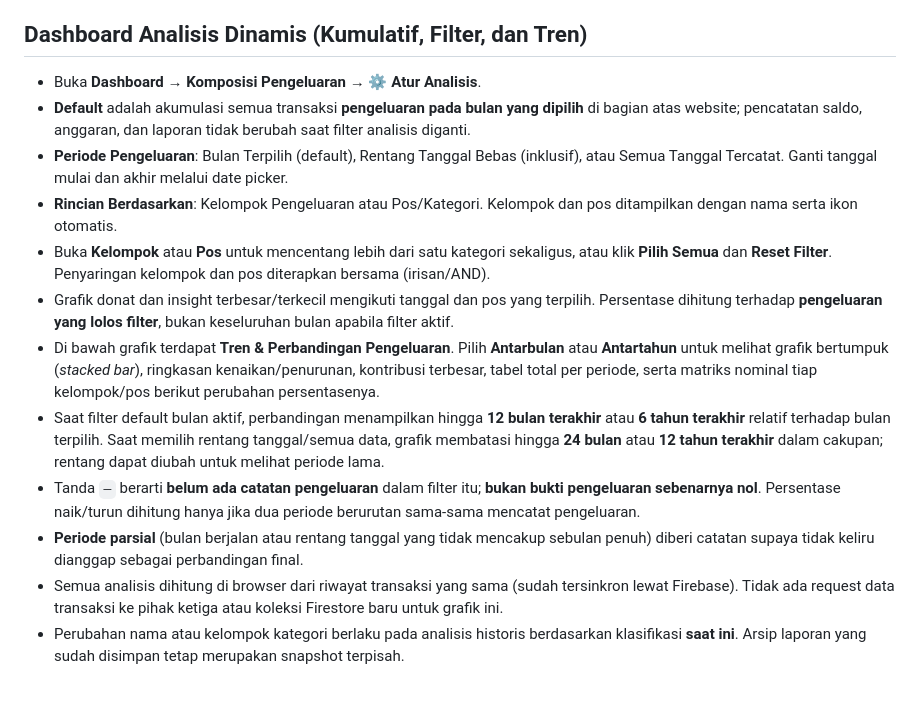
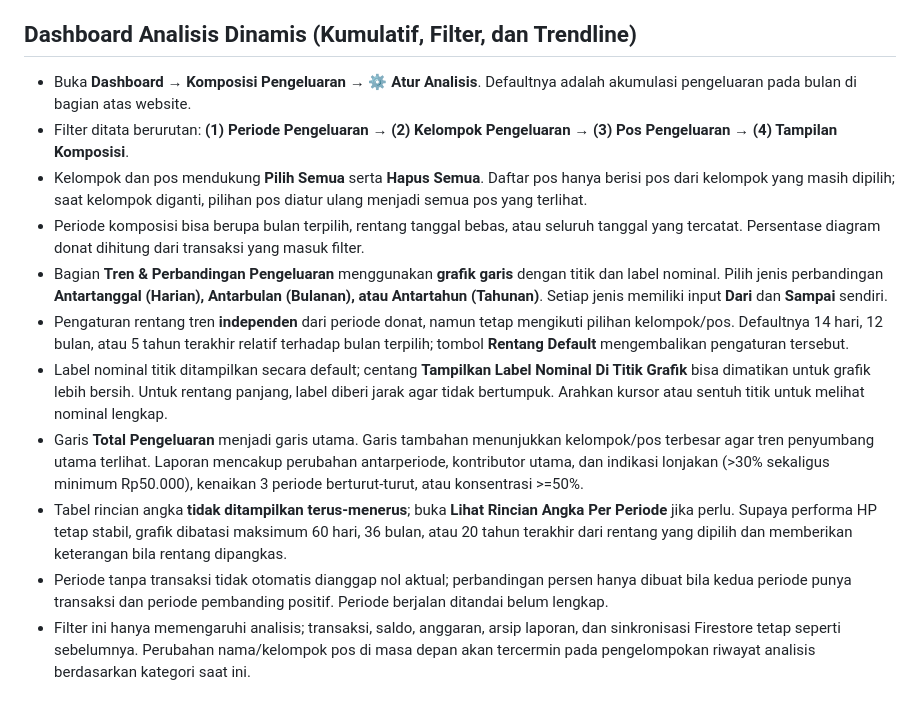
Before and after one commit to muhalfarisxi/Duit-Duit_Paaxixi, a Markdown page: PANDUAN_SETUP.md, the part around the change. GitHub-like rendering.

Commit message:
Perbarui panduan filter berurutan dan grafik trendline rentang tanggal bulan tahun

```diff
--- a/PANDUAN_SETUP.md
+++ b/PANDUAN_SETUP.md
@@ -63,16 +63,15 @@ Unggah **empat file ini** ke root repo GitHub: `index.html`, `cloud.js`, `fireba
 - Arsip laporan lama adalah *snapshot*, sehingga nama kelompok pada laporan yang sudah diarsipkan tetap merekam kondisi saat laporan dibuat.
 
 
-## Dashboard Analisis Dinamis (Kumulatif, Filter, dan Tren)
-- Buka **Dashboard → Komposisi Pengeluaran → ⚙ Atur Analisis**.
-- **Default** adalah akumulasi semua transaksi **pengeluaran pada bulan yang dipilih** di bagian atas website; pencatatan saldo, anggaran, dan laporan tidak berubah saat filter analisis diganti.
-- **Periode Pengeluaran**: Bulan Terpilih (default), Rentang Tanggal Bebas (inklusif), atau Semua Tanggal Tercatat. Ganti tanggal mulai dan akhir melalui date picker.
-- **Rincian Berdasarkan**: Kelompok Pengeluaran atau Pos/Kategori. Kelompok dan pos ditampilkan dengan nama serta ikon otomatis.
-- Buka **Kelompok** atau **Pos** untuk mencentang lebih dari satu kategori sekaligus, atau klik **Pilih Semua** dan **Reset Filter**. Penyaringan kelompok dan pos diterapkan bersama (irisan/AND).
-- Grafik donat dan insight terbesar/terkecil mengikuti tanggal dan pos yang terpilih. Persentase dihitung terhadap **pengeluaran yang lolos filter**, bukan keseluruhan bulan apabila filter aktif.
-- Di bawah grafik terdapat **Tren & Perbandingan Pengeluaran**. Pilih **Antarbulan** atau **Antartahun** untuk melihat grafik bertumpuk (*stacked bar*), ringkasan kenaikan/penurunan, kontribusi terbesar, tabel total per periode, serta matriks nominal tiap kelompok/pos berikut perubahan persentasenya.
-- Saat filter default bulan aktif, perbandingan menampilkan hingga **12 bulan terakhir** atau **6 tahun terakhir** relatif terhadap bulan terpilih. Saat memilih rentang tanggal/semua data, grafik membatasi hingga **24 bulan** atau **12 tahun terakhir** dalam cakupan; rentang dapat diubah untuk melihat periode lama.
-- Tanda `—` berarti **belum ada catatan pengeluaran** dalam filter itu; **bukan bukti pengeluaran sebenarnya nol**. Persentase naik/turun dihitung hanya jika dua periode berurutan sama-sama mencatat pengeluaran.
-- **Periode parsial** (bulan berjalan atau rentang tanggal yang tidak mencakup sebulan penuh) diberi catatan supaya tidak keliru dianggap sebagai perbandingan final.
-- Semua analisis dihitung di browser dari riwayat transaksi yang sama (sudah tersinkron lewat Firebase). Tidak ada request data transaksi ke pihak ketiga atau koleksi Firestore baru untuk grafik ini.
-- Perubahan nama atau kelompok kategori berlaku pada analisis historis berdasarkan klasifikasi **saat ini**. Arsip laporan yang sudah disimpan tetap merupakan snapshot terpisah.
+## Dashboard Analisis Dinamis (Kumulatif, Filter, dan Trendline)
+- Buka **Dashboard → Komposisi Pengeluaran → ⚙ Atur Analisis**. Defaultnya adalah akumulasi pengeluaran pada bulan di bagian atas website.
+- Filter ditata berurutan: **(1) Periode Pengeluaran → (2) Kelompok Pengeluaran → (3) Pos Pengeluaran → (4) Tampilan Komposisi**.
+- Kelompok dan pos mendukung **Pilih Semua** serta **Hapus Semua**. Daftar pos hanya berisi pos dari kelompok yang masih dipilih; saat kelompok diganti, pilihan pos diatur ulang menjadi semua pos yang terlihat.
+- Periode komposisi bisa berupa bulan terpilih, rentang tanggal bebas, atau seluruh tanggal yang tercatat. Persentase diagram donat dihitung dari transaksi yang masuk filter.
+- Bagian **Tren & Perbandingan Pengeluaran** menggunakan **grafik garis** dengan titik dan label nominal. Pilih jenis perbandingan **Antartanggal (Harian), Antarbulan (Bulanan), atau Antartahun (Tahunan)**. Setiap jenis memiliki input **Dari** dan **Sampai** sendiri.
+- Pengaturan rentang tren **independen** dari periode donat, namun tetap mengikuti pilihan kelompok/pos. Defaultnya 14 hari, 12 bulan, atau 5 tahun terakhir relatif terhadap bulan terpilih; tombol **Rentang Default** mengembalikan pengaturan tersebut.
+- Label nominal titik ditampilkan secara default; centang **Tampilkan Label Nominal Di Titik Grafik** bisa dimatikan untuk grafik lebih bersih. Untuk rentang panjang, label diberi jarak agar tidak bertumpuk. Arahkan kursor atau sentuh titik untuk melihat nominal lengkap.
+- Garis **Total Pengeluaran** menjadi garis utama. Garis tambahan menunjukkan kelompok/pos terbesar agar tren penyumbang utama terlihat. Laporan mencakup perubahan antarperiode, kontributor utama, dan indikasi lonjakan (>30% sekaligus minimum Rp50.000), kenaikan 3 periode berturut-turut, atau konsentrasi >=50%.
+- Tabel rincian angka **tidak ditampilkan terus-menerus**; buka **Lihat Rincian Angka Per Periode** jika perlu. Supaya performa HP tetap stabil, grafik dibatasi maksimum 60 hari, 36 bulan, atau 20 tahun terakhir dari rentang yang dipilih dan memberikan keterangan bila rentang dipangkas.
+- Periode tanpa transaksi tidak otomatis dianggap nol aktual; perbandingan persen hanya dibuat bila kedua periode punya transaksi dan periode pembanding positif. Periode berjalan ditandai belum lengkap.
+- Filter ini hanya memengaruhi analisis; transaksi, saldo, anggaran, arsip laporan, dan sinkronisasi Firestore tetap seperti sebelumnya. Perubahan nama/kelompok pos di masa depan akan tercermin pada pengelompokan riwayat analisis berdasarkan kategori saat ini.
```
